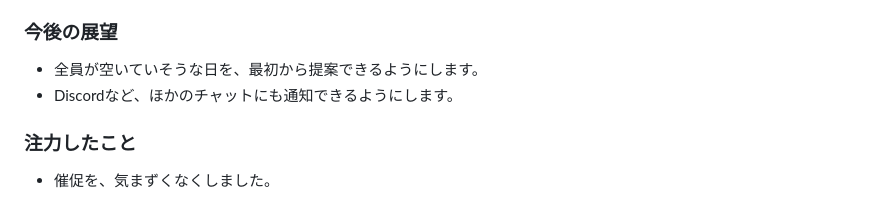
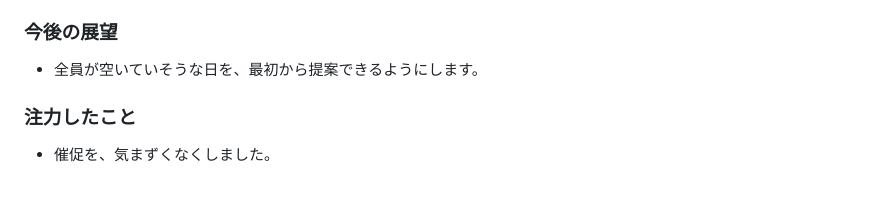
Before and after one commit to jphacks/tkb_2626, a Markdown page: README.md, the part around the change. Drawn GitHub-style.

```diff
--- a/README.md
+++ b/README.md
@@ -44,7 +44,6 @@
 * 予定を確認する手間がほとんどなくなります。
 ### 今後の展望
 * 全員が空いていそうな日を、最初から提案できるようにします。
-* Discordなど、ほかのチャットにも通知できるようにします。
 ### 注力したこと
 * 催促を、気まずくなくしました。
 
```
